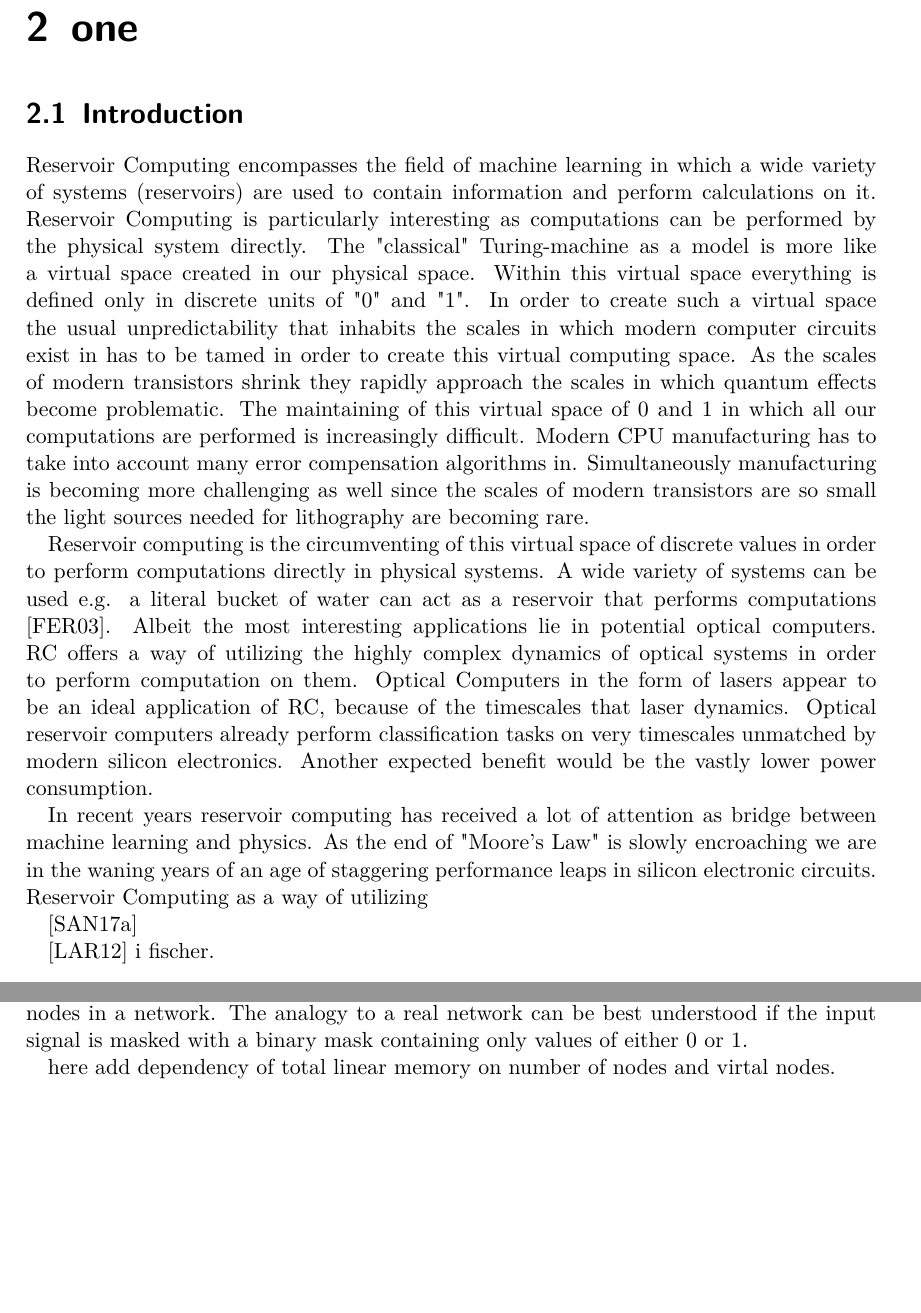
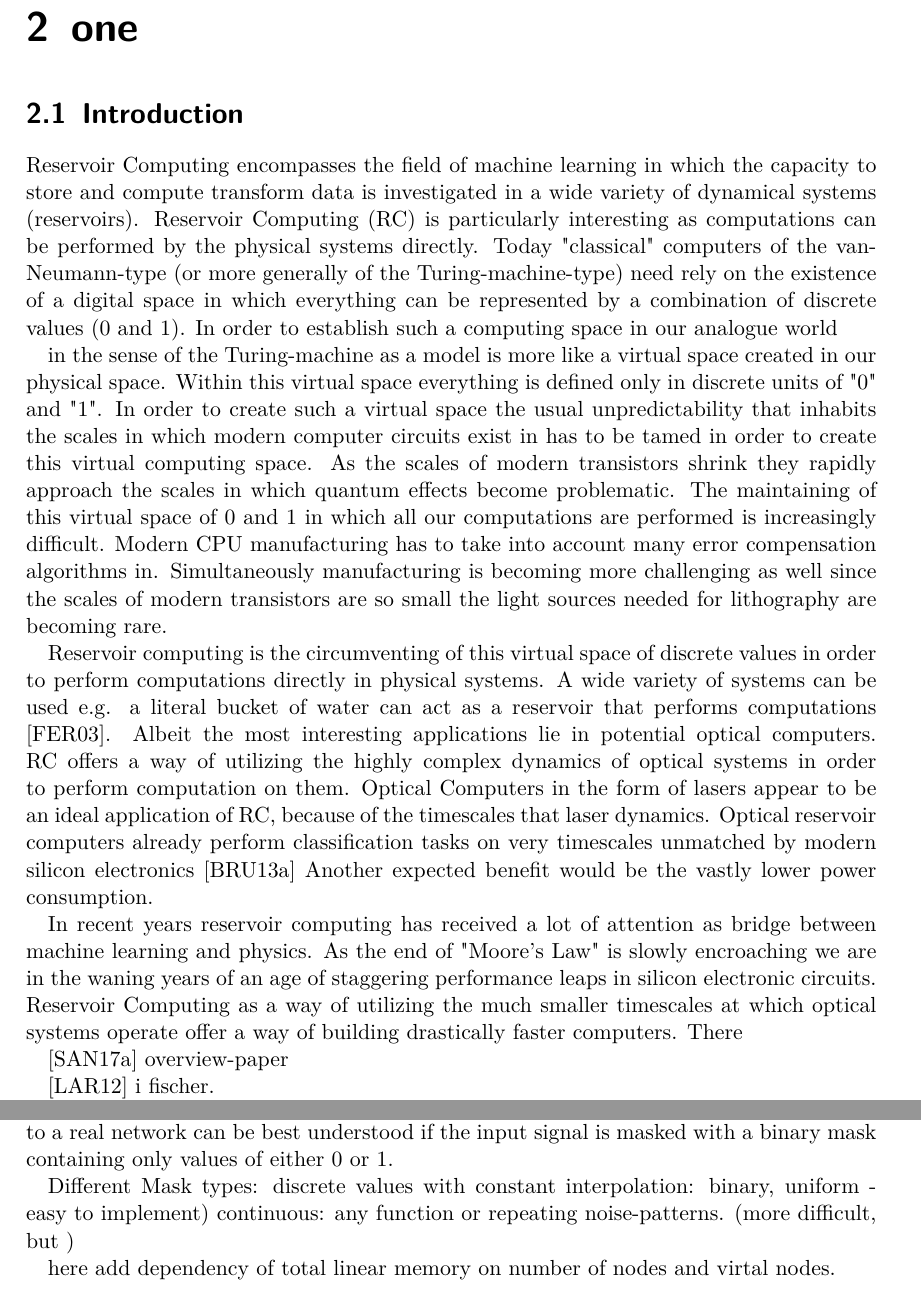
Before and after one commit to exo-cortex/master_thesis, a LaTeX thesis (main_thesis.tex, which reads chapters/introduction.tex, chapters/theory.tex): two parts of pages 4 and 5 of 11 before the commit and two parts of pages 4 and 6 of 11 after it, joined at a grey line, cut so that both start at the same text, the shorter picture padded with empty space. Compiled offline with pdfLaTeX.

Commit message:
added more papers - also Appeltant for multiplexing

```diff
--- a/chapters/introduction.tex
+++ b/chapters/introduction.tex
@@ -2,14 +2,16 @@
 
 \section{Introduction}
 
-	Reservoir Computing encompasses the field of machine learning in which a wide variety of systems (reservoirs) are used to contain information and perform calculations on it. Reservoir Computing is particularly interesting as computations can be performed by the physical system directly. The "classical" Turing-machine as a model is more like a virtual space created in our physical space. Within this virtual space everything is defined only in discrete units of "0" and "1". In order to create such a virtual space the usual unpredictability that inhabits the scales in which modern computer circuits exist in has to be tamed in order to create this virtual computing space. As the scales of modern transistors shrink they rapidly approach the scales in which quantum effects become problematic. The maintaining of this virtual space of $0$ and $1$ in which all our computations are performed is increasingly difficult. Modern CPU manufacturing has to take into account many error compensation algorithms in. Simultaneously manufacturing is becoming more challenging as well since the scales of modern transistors are so small the light sources needed for lithography are becoming rare.
+	Reservoir Computing encompasses the field of machine learning in which the capacity to store and compute transform data is investigated in a wide variety of dynamical systems (reservoirs). Reservoir Computing (RC) is particularly interesting as computations can be performed by the physical systems directly. Today "classical" computers of the van-Neumann-type (or more generally of the Turing-machine-type) need rely on the existence of a digital space in which everything can be represented by a combination of discrete values ($0$ and $1$). In order to establish such a computing space in our analogue world
 
-	Reservoir computing is the circumventing of this virtual space of discrete values in order to perform computations directly in physical systems. A wide variety of systems can be used e.g. a literal bucket of water can act as a reservoir that performs computations \cite{FER03}. Albeit the most interesting applications lie in potential optical computers. RC offers a way of utilizing the highly complex dynamics of optical systems in order to perform computation on them. Optical Computers in the form of lasers appear to be an ideal application of RC, because of the timescales that laser dynamics. Optical reservoir computers already perform classification tasks on very timescales unmatched by modern silicon electronics.
+	in the sense of the Turing-machine as a model is more like a virtual space created in our physical space. Within this virtual space everything is defined only in discrete units of "0" and "1". In order to create such a virtual space the usual unpredictability that inhabits the scales in which modern computer circuits exist in has to be tamed in order to create this virtual computing space. As the scales of modern transistors shrink they rapidly approach the scales in which quantum effects become problematic. The maintaining of this virtual space of $0$ and $1$ in which all our computations are performed is increasingly difficult. Modern CPU manufacturing has to take into account many error compensation algorithms in. Simultaneously manufacturing is becoming more challenging as well since the scales of modern transistors are so small the light sources needed for lithography are becoming rare.
+
+	Reservoir computing is the circumventing of this virtual space of discrete values in order to perform computations directly in physical systems. A wide variety of systems can be used e.g. a literal bucket of water can act as a reservoir that performs computations \cite{FER03}. Albeit the most interesting applications lie in potential optical computers. RC offers a way of utilizing the highly complex dynamics of optical systems in order to perform computation on them. Optical Computers in the form of lasers appear to be an ideal application of RC, because of the timescales that laser dynamics.  Optical reservoir computers already perform classification tasks on very timescales unmatched by modern silicon electronics \cite{BRU13a}
 	Another expected benefit would be the vastly lower power consumption.
 
 
-	In recent years reservoir computing has received a lot of attention as bridge between machine learning and physics. As the end of "Moore's Law" is slowly encroaching we are in the waning years of an age of staggering performance leaps in silicon electronic circuits. Reservoir Computing as a way of utilizing
+	In recent years reservoir computing has received a lot of attention as bridge between machine learning and physics. As the end of "Moore's Law" is slowly encroaching we are in the waning years of an age of staggering performance leaps in silicon electronic circuits. Reservoir Computing as a way of utilizing the much smaller timescales at which optical systems operate offer a way of building drastically faster computers. There
 
-	\cite{SAN17a}
+	\cite{SAN17a} overview-paper
 
 	\cite{LAR12} i fischer.
--- a/chapters/theory.tex
+++ b/chapters/theory.tex
@@ -54,6 +56,11 @@ Edges blabla. \
 	By multiplexing the input signal one can create virtual nodes in a network. The analogy to a real network can be best understood if the input signal is masked with a binary mask containing only values of either $0$ or $1$.
 
+	Different Mask types: discrete values with constant interpolation: binary, uniform - easy to implement)
+	continuous: any function or repeating noise-patterns. (more difficult, but )
+
+
 	here add dependency of total linear memory on number of nodes and virtal nodes.
+
 
 	\begin{figure}
 		\centering
```
Also changed, not shown: main_thesis.bbl, main_thesis.pdf, chapters/introduction.tex (15 more changed lines), chapters/theory.tex (2 more changed lines), 4 other files.
